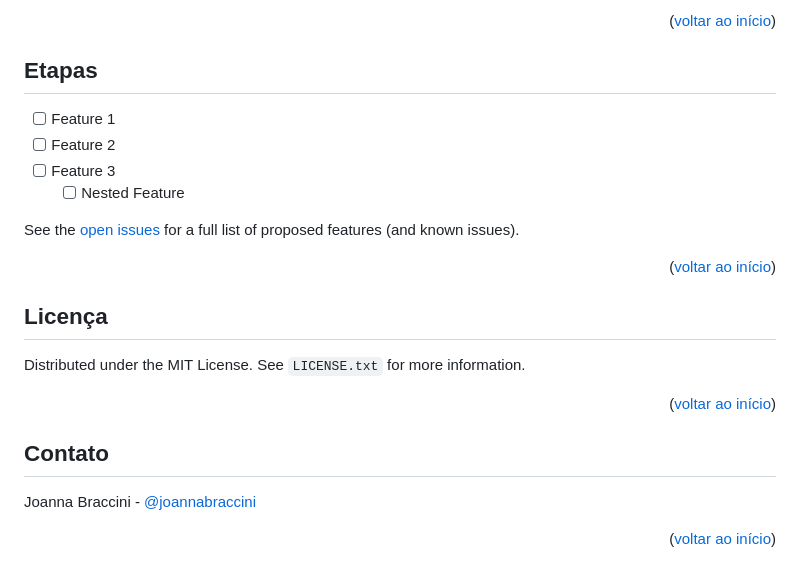
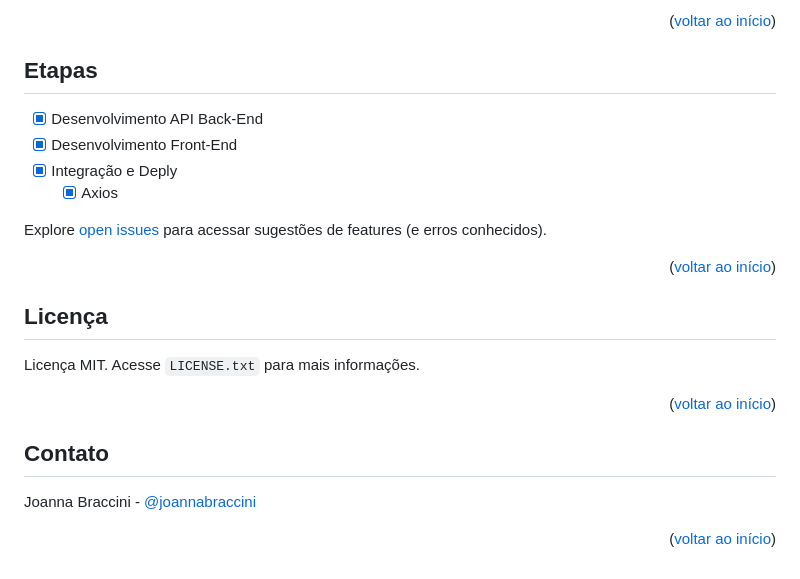
Before and after one commit to JoannaBraccini/PostNotes---Recados, a Markdown page: README.md, the part around the change printed below. Rendered like a GitHub page.

```diff
--- a/README.md
+++ b/README.md
@@ -86,10 +83,10 @@ _Para mais exemplos, verifique a documentação [Documentation](https://example.
 <!-- ROADMAP -->
 ## Etapas
 
-- [ ] Feature 1
-- [ ] Feature 2
-- [ ] Feature 3
-    - [ ] Nested Feature
+- [x] Desenvolvimento API Back-End
+- [x] Desenvolvimento Front-End
+- [x] Integração e Deply
+    - [x] Axios
 
-See the [open issues](https://github.com/JoannaBraccini/FrontRecados/issues) for a full list of proposed features (and known issues).
+Explore [open issues](https://github.com/JoannaBraccini/FrontRecados/issues) para acessar sugestões de features (e erros conhecidos).
 
@@ -100,5 +97,5 @@ See the [open issues](https://github.com/JoannaBraccini/FrontRecados/issues) for
 <!-- LICENSE -->
 ## Licença
 
-Distributed under the MIT License. See `LICENSE.txt` for more information.
+Licença MIT. Acesse `LICENSE.txt` para mais informações.
 
```
Also changed, not shown: other parts of README.md (+15 -18 lines).
